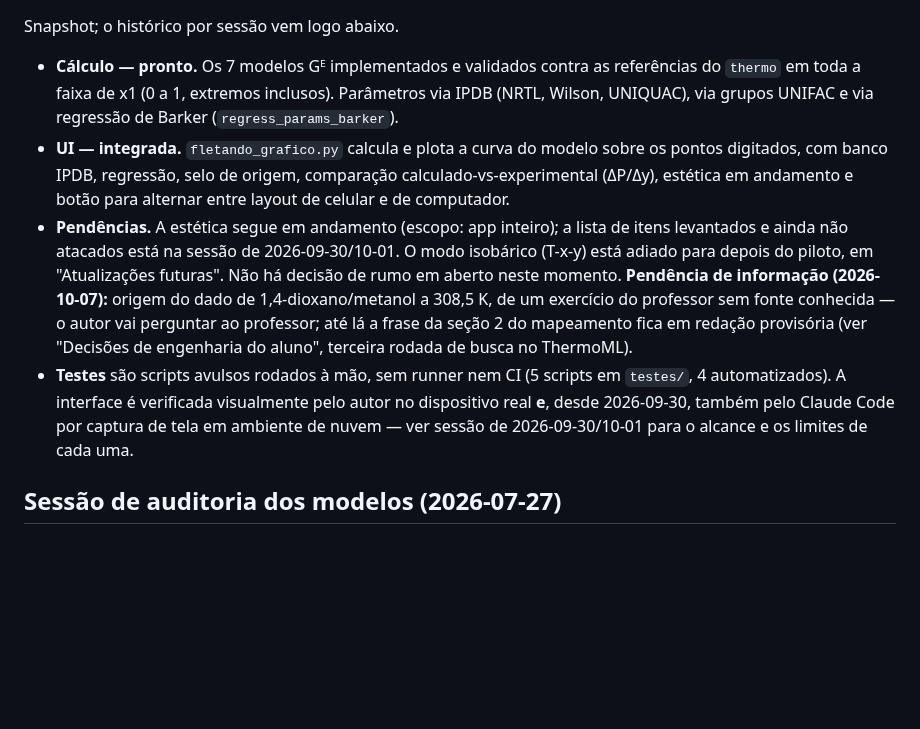
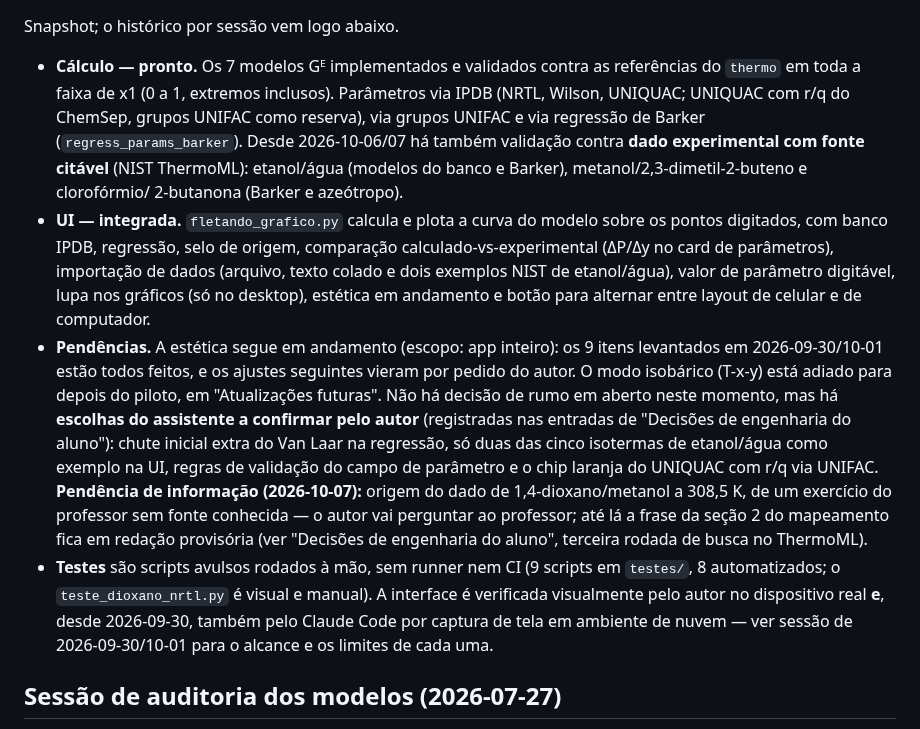
Before and after one commit to Lins84/equilibrio-fases-GE-tcc, a Markdown page: CLAUDE.md, the part around one of its changes. Rendered like a GitHub page; blank space fills up the shorter version.

Commit message:
Atualiza o snapshot 'Estado atual' e as pendências do mapeamento
Co-Authored-By: Claude Sonnet 5.5 <noreply@anthropic.com>
Claude-Session: https://claude.ai/code/session_01WwSpmiVg22iEBkypokyGWe

```diff
--- a/CLAUDE.md
+++ b/CLAUDE.md
@@ -220,26 +220,39 @@ Snapshot; o histórico por sessão vem logo abaixo.
 
 - **Cálculo — pronto.** Os 7 modelos Gᴱ implementados e validados contra
   as referências do `thermo` em toda a faixa de x1 (0 a 1, extremos
-  inclusos). Parâmetros via IPDB (NRTL, Wilson, UNIQUAC), via grupos
-  UNIFAC e via regressão de Barker (`regress_params_barker`).
+  inclusos). Parâmetros via IPDB (NRTL, Wilson, UNIQUAC; UNIQUAC com r/q do
+  ChemSep, grupos UNIFAC como reserva), via grupos UNIFAC e via regressão de
+  Barker (`regress_params_barker`). Desde 2026-10-06/07 há também validação
+  contra **dado experimental com fonte citável** (NIST ThermoML): etanol/água
+  (modelos do banco e Barker), metanol/2,3-dimetil-2-buteno e clorofórmio/
+  2-butanona (Barker e azeótropo).
 - **UI — integrada.** `fletando_grafico.py` calcula e plota a curva do
   modelo sobre os pontos digitados, com banco IPDB, regressão, selo de
-  origem, comparação calculado-vs-experimental (ΔP/Δy), estética em
-  andamento e botão para alternar entre layout de celular e de computador.
-- **Pendências.** A estética segue em andamento (escopo: app inteiro); a
-  lista de itens levantados e ainda não atacados está na sessão de
-  2026-09-30/10-01. O modo isobárico (T-x-y) está adiado para depois do
-  piloto, em "Atualizações futuras". Não há decisão de rumo em aberto
-  neste momento. **Pendência de informação (2026-10-07):** origem do dado de
-  1,4-dioxano/metanol a 308,5 K, de um exercício do professor sem fonte
-  conhecida — o autor vai perguntar ao professor; até lá a frase da seção 2
-  do mapeamento fica em redação provisória (ver "Decisões de engenharia do
-  aluno", terceira rodada de busca no ThermoML).
-- **Testes** são scripts avulsos rodados à mão, sem runner nem CI (5
-  scripts em `testes/`, 4 automatizados). A interface é verificada
-  visualmente pelo autor no dispositivo real **e**, desde 2026-09-30,
-  também pelo Claude Code por captura de tela em ambiente de nuvem — ver
-  sessão de 2026-09-30/10-01 para o alcance e os limites de cada uma.
+  origem, comparação calculado-vs-experimental (ΔP/Δy no card de
+  parâmetros), importação de dados (arquivo, texto colado e dois exemplos
+  NIST de etanol/água), valor de parâmetro digitável, lupa nos gráficos (só
+  no desktop), estética em andamento e botão para alternar entre layout de
+  celular e de computador.
+- **Pendências.** A estética segue em andamento (escopo: app inteiro): os 9
+  itens levantados em 2026-09-30/10-01 estão todos feitos, e os ajustes
+  seguintes vieram por pedido do autor. O modo isobárico (T-x-y) está
+  adiado para depois do piloto, em "Atualizações futuras". Não há decisão de
+  rumo em aberto neste momento, mas há **escolhas do assistente a confirmar
+  pelo autor** (registradas nas entradas de "Decisões de engenharia do
+  aluno"): chute inicial extra do Van Laar na regressão, só duas das cinco
+  isotermas de etanol/água como exemplo na UI, regras de validação do campo de
+  parâmetro e o chip laranja do UNIQUAC com r/q via UNIFAC. **Pendência de
+  informação (2026-10-07):** origem do dado de 1,4-dioxano/metanol a 308,5 K,
+  de um exercício do professor sem fonte conhecida — o autor vai perguntar ao
+  professor; até lá a frase da seção 2 do mapeamento fica em redação
+  provisória (ver "Decisões de engenharia do aluno", terceira rodada de busca
+  no ThermoML).
+- **Testes** são scripts avulsos rodados à mão, sem runner nem CI (9
+  scripts em `testes/`, 8 automatizados; o `teste_dioxano_nrtl.py` é visual e
+  manual). A interface é verificada visualmente pelo autor no dispositivo
+  real **e**, desde 2026-09-30, também pelo Claude Code por captura de tela em
+  ambiente de nuvem — ver sessão de 2026-09-30/10-01 para o alcance e os
+  limites de cada uma.
 
 ## Sessão de auditoria dos modelos (2026-07-27)
 
```
Also changed, not shown: other parts of CLAUDE.md (+1 -1 lines), Docs/mapeamento_e_plano_TCC-1.md (+1 -1 lines).
